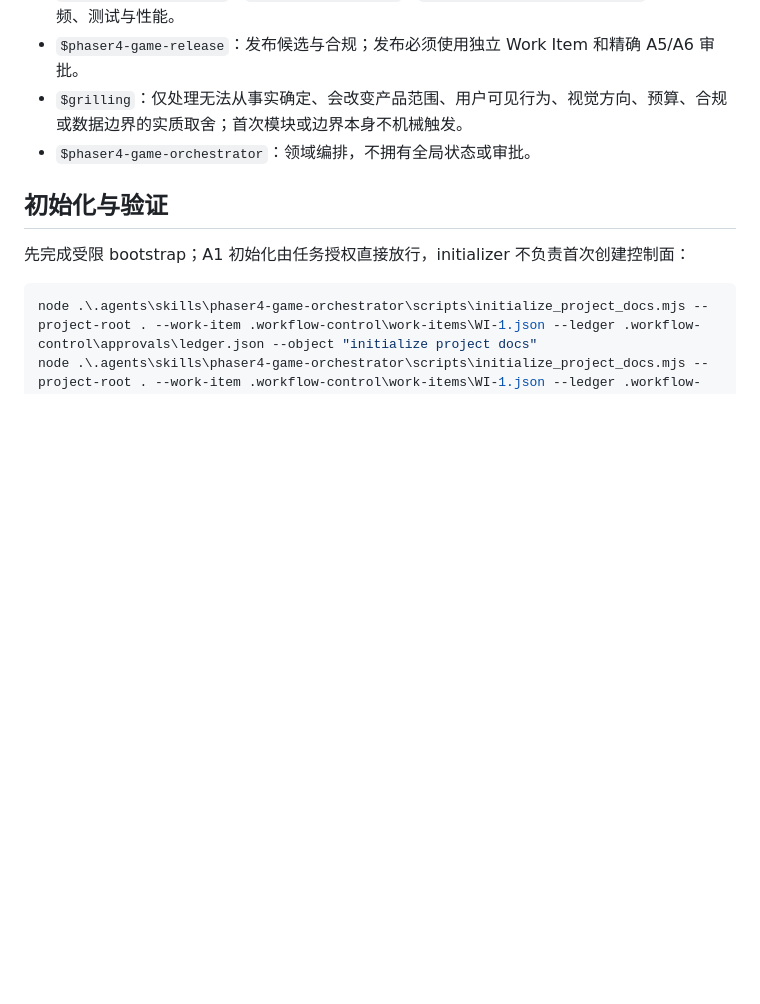
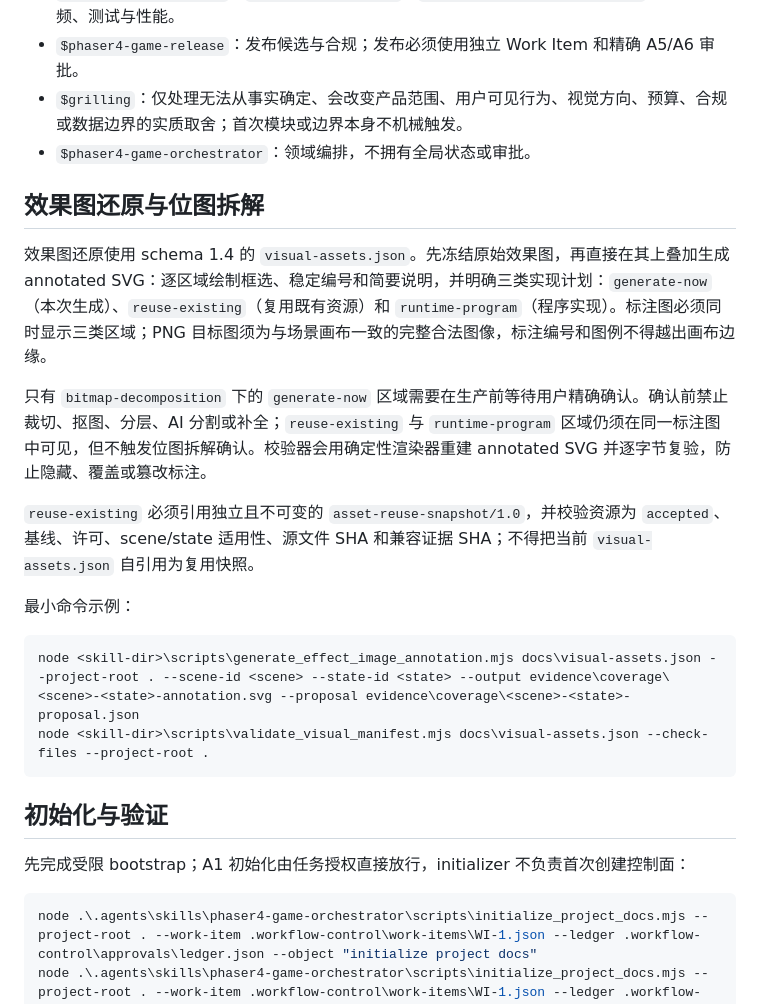
Before and after one commit to weberwang/phaser-skills, a Markdown page: README.md, the part around the change. Rendered like a GitHub page; blank space fills up the shorter version.

Commit message:
更新效果图还原流程说明

````diff
--- a/README.md
+++ b/README.md
@@ -54,6 +54,21 @@ node <skill-dir>\scripts\workflow-control.mjs diff-audit --work-item .workflow-c
 - `$grilling`：仅处理无法从事实确定、会改变产品范围、用户可见行为、视觉方向、预算、合规或数据边界的实质取舍；首次模块或边界本身不机械触发。
 - `$phaser4-game-orchestrator`：领域编排，不拥有全局状态或审批。
 
+## 效果图还原与位图拆解
+
+效果图还原使用 schema 1.4 的 `visual-assets.json`。先冻结原始效果图，再直接在其上叠加生成 annotated SVG：逐区域绘制框选、稳定编号和简要说明，并明确三类实现计划：`generate-now`（本次生成）、`reuse-existing`（复用既有资源）和 `runtime-program`（程序实现）。标注图必须同时显示三类区域；PNG 目标图须为与场景画布一致的完整合法图像，标注编号和图例不得越出画布边缘。
+
+只有 `bitmap-decomposition` 下的 `generate-now` 区域需要在生产前等待用户精确确认。确认前禁止裁切、抠图、分层、AI 分割或补全；`reuse-existing` 与 `runtime-program` 区域仍须在同一标注图中可见，但不触发位图拆解确认。校验器会用确定性渲染器重建 annotated SVG 并逐字节复验，防止隐藏、覆盖或篡改标注。
+
+`reuse-existing` 必须引用独立且不可变的 `asset-reuse-snapshot/1.0`，并校验资源为 `accepted`、基线、许可、scene/state 适用性、源文件 SHA 和兼容证据 SHA；不得把当前 `visual-assets.json` 自引用为复用快照。
+
+最小命令示例：
+
+```powershell
+node <skill-dir>\scripts\generate_effect_image_annotation.mjs docs\visual-assets.json --project-root . --scene-id <scene> --state-id <state> --output evidence\coverage\<scene>-<state>-annotation.svg --proposal evidence\coverage\<scene>-<state>-proposal.json
+node <skill-dir>\scripts\validate_visual_manifest.mjs docs\visual-assets.json --check-files --project-root .
+```
+
 ## 初始化与验证
 
 先完成受限 bootstrap；A1 初始化由任务授权直接放行，initializer 不负责首次创建控制面：
````
